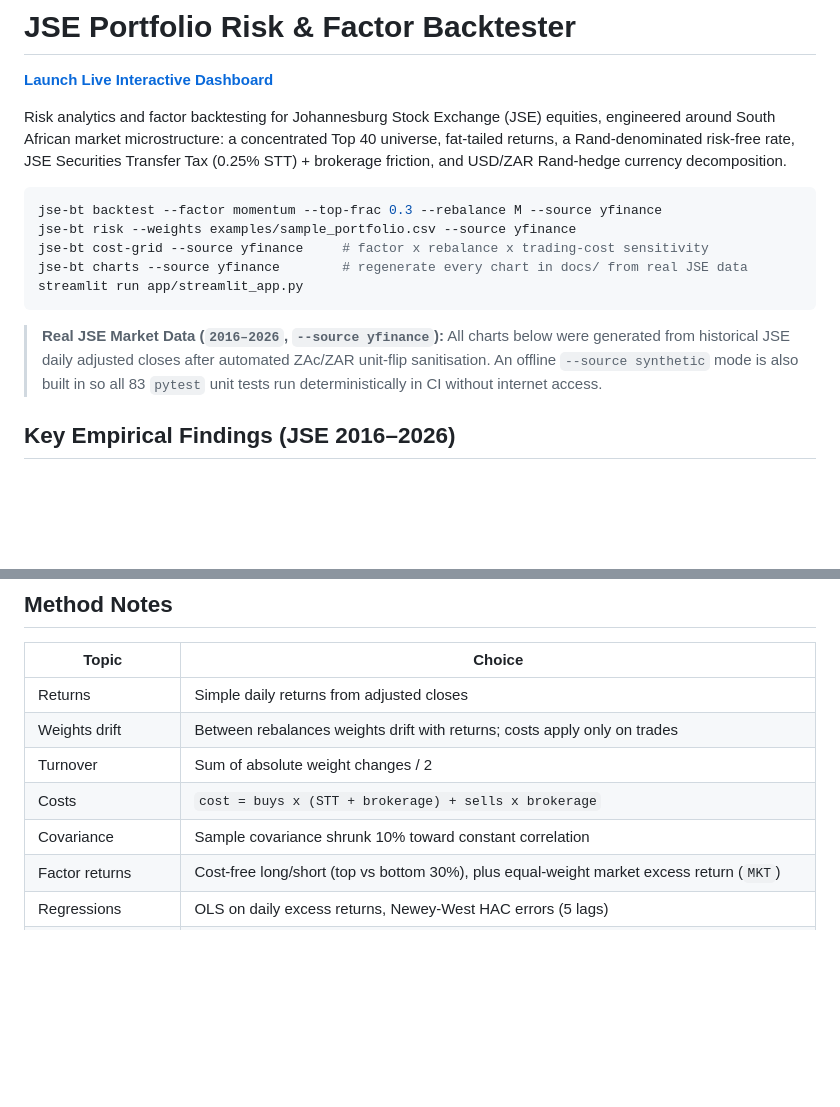
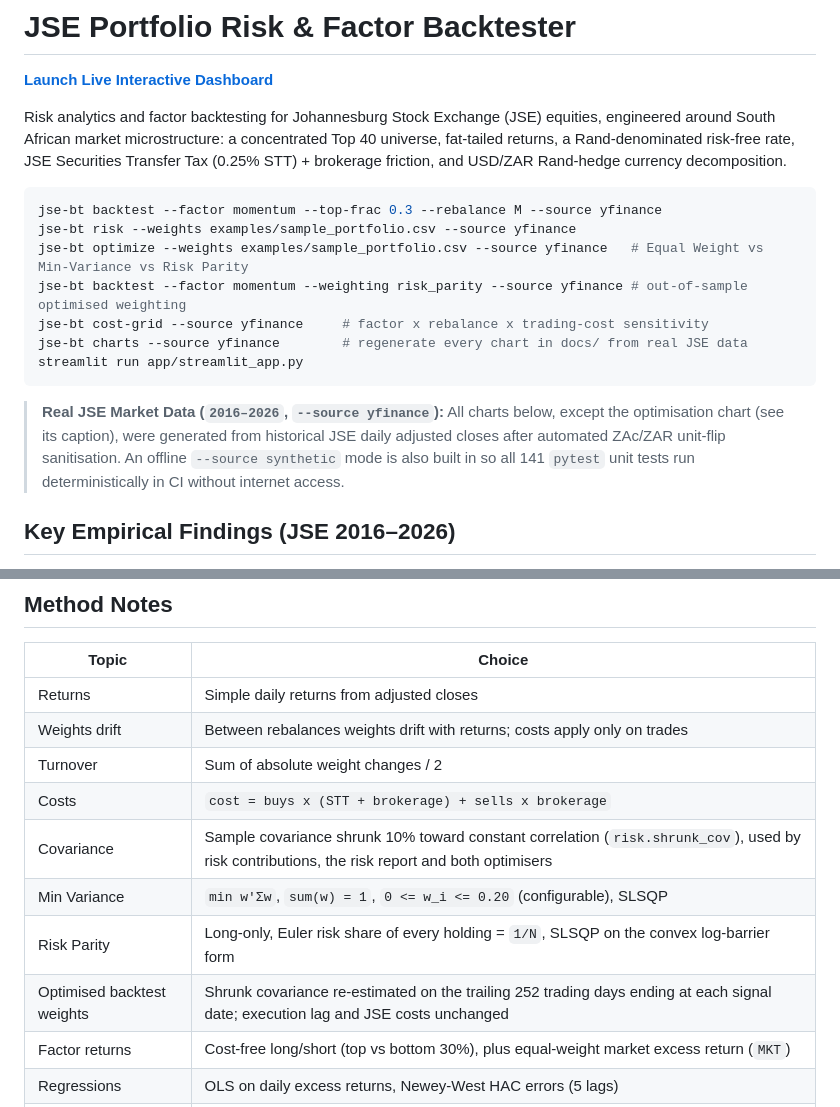
Before and after one commit to carterhorrmann-beep/jse-risk-backtester, a Markdown page: README.md, 2 parts joined by grey strips. GitHub-like rendering; blank space fills up the shorter version.

````diff
--- a/README.md
+++ b/README.md
@@ -7,12 +7,14 @@ Risk analytics and factor backtesting for Johannesburg Stock Exchange (JSE) equi
 ```bash
 jse-bt backtest --factor momentum --top-frac 0.3 --rebalance M --source yfinance
 jse-bt risk --weights examples/sample_portfolio.csv --source yfinance
+jse-bt optimize --weights examples/sample_portfolio.csv --source yfinance   # Equal Weight vs Min-Variance vs Risk Parity
+jse-bt backtest --factor momentum --weighting risk_parity --source yfinance # out-of-sample optimised weighting
 jse-bt cost-grid --source yfinance     # factor x rebalance x trading-cost sensitivity
 jse-bt charts --source yfinance        # regenerate every chart in docs/ from real JSE data
 streamlit run app/streamlit_app.py
 ```
 
-> **Real JSE Market Data (`2016–2026`, `--source yfinance`):** All charts below were generated from historical JSE daily adjusted closes after automated ZAc/ZAR unit-flip sanitisation. An offline `--source synthetic` mode is also built in so all 83 `pytest` unit tests run deterministically in CI without internet access.
+> **Real JSE Market Data (`2016–2026`, `--source yfinance`):** All charts below, except the optimisation chart (see its caption), were generated from historical JSE daily adjusted closes after automated ZAc/ZAR unit-flip sanitisation. An offline `--source synthetic` mode is also built in so all 141 `pytest` unit tests run deterministically in CI without internet access.
 
 ## Key Empirical Findings (JSE 2016–2026)
 
@@ -74,7 +93,10 @@ streamlit run app/streamlit_app.py
 | Weights drift | Between rebalances weights drift with returns; costs apply only on trades |
 | Turnover | Sum of absolute weight changes / 2 |
 | Costs | `cost = buys x (STT + brokerage) + sells x brokerage` |
-| Covariance | Sample covariance shrunk 10% toward constant correlation |
+| Covariance | Sample covariance shrunk 10% toward constant correlation (`risk.shrunk_cov`), used by risk contributions, the risk report and both optimisers |
+| Min Variance | `min w'Σw`, `sum(w) = 1`, `0 <= w_i <= 0.20` (configurable), SLSQP |
+| Risk Parity | Long-only, Euler risk share of every holding = `1/N`, SLSQP on the convex log-barrier form |
+| Optimised backtest weights | Shrunk covariance re-estimated on the trailing 252 trading days ending at each signal date; execution lag and JSE costs unchanged |
 | Factor returns | Cost-free long/short (top vs bottom 30%), plus equal-weight market excess return (`MKT`) |
 | Regressions | OLS on daily excess returns, Newey-West HAC errors (5 lags) |
 | USD/ZAR beta | OLS of daily stock return on daily `USDZAR=X` % change, Newey-West (5 lags); minimum 250 common days |
````
Also changed, not shown: other parts of README.md (+23 -5 lines), docs/optimize.png (added), 11 other files.
